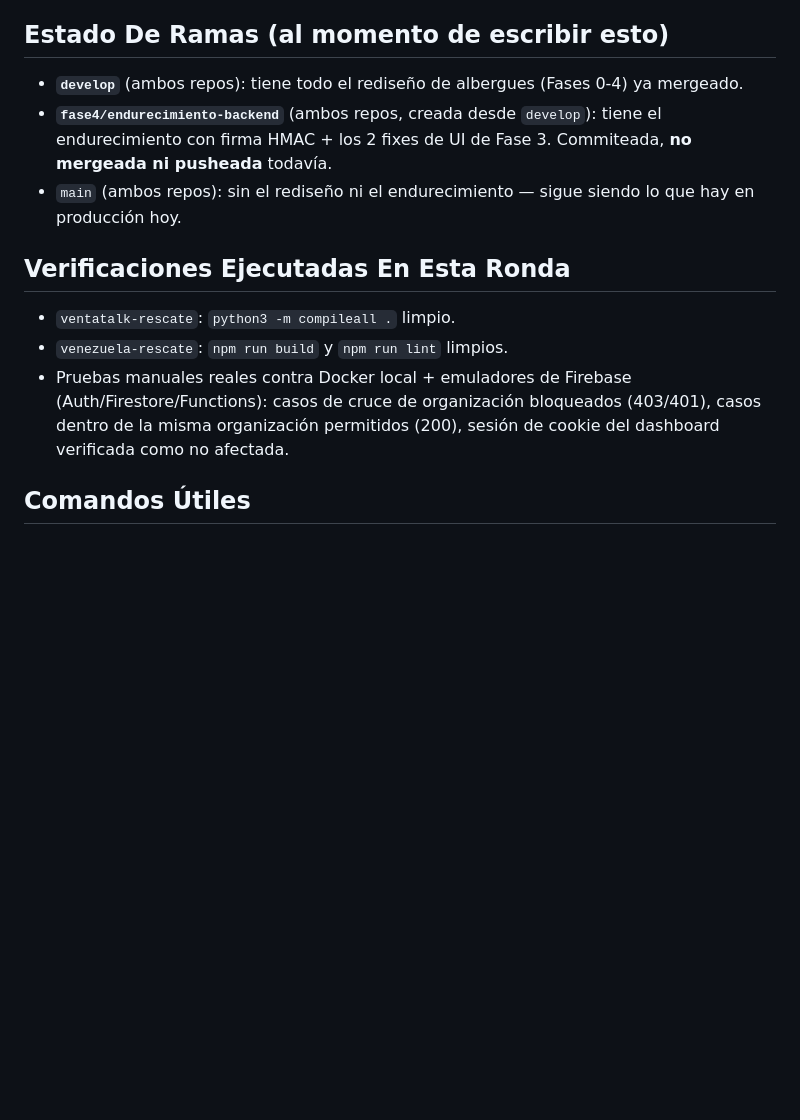
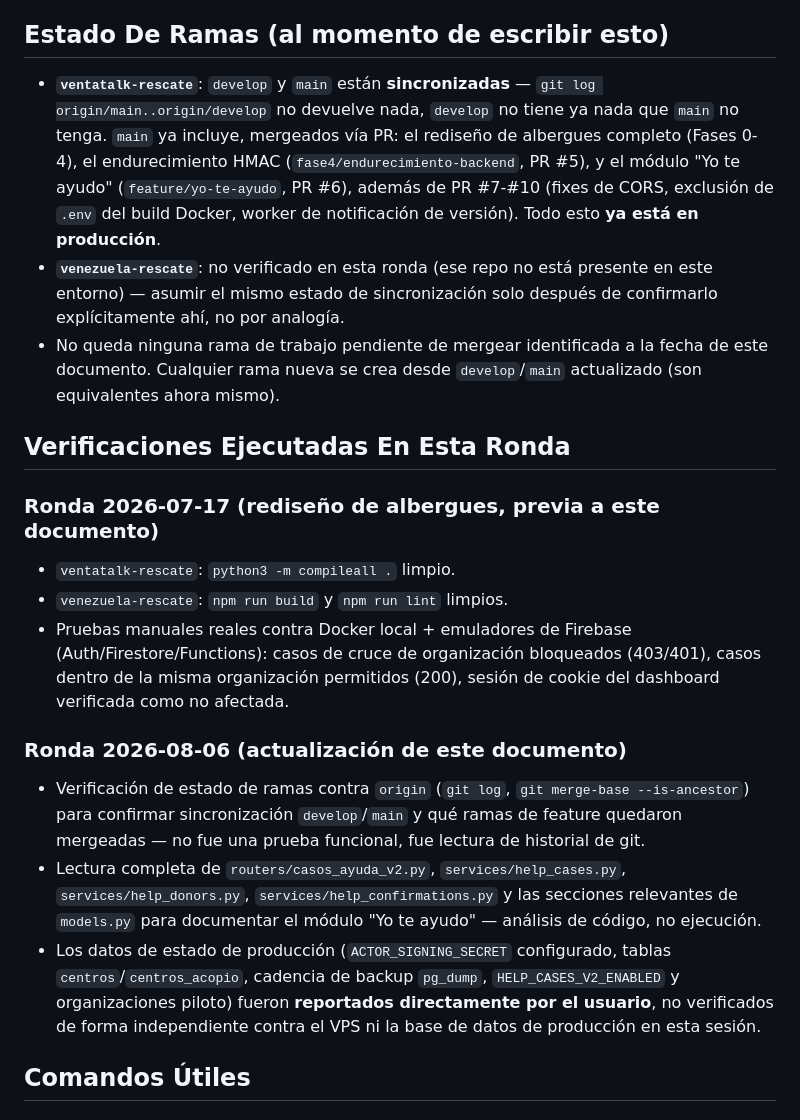
Before and after one commit to Arturado/ventatalk-rescate, a Markdown page: STATE.md, the part around one of its changes. Drawn GitHub-style; blank space fills up the shorter version.

```diff
--- a/STATE.md
+++ b/STATE.md
@@ -92,15 +103,23 @@ Todo el trabajo descrito en `analisis-rediseno-flujo-albergues.md` y `prompt-des
 
 ## Estado De Ramas (al momento de escribir esto)
 
-- **`develop`** (ambos repos): tiene todo el rediseño de albergues (Fases 0-4) ya mergeado.
-- **`fase4/endurecimiento-backend`** (ambos repos, creada desde `develop`): tiene el endurecimiento con firma HMAC + los 2 fixes de UI de Fase 3. Commiteada, **no mergeada ni pusheada** todavía.
-- `main` (ambos repos): sin el rediseño ni el endurecimiento — sigue siendo lo que hay en producción hoy.
+- **`ventatalk-rescate`**: `develop` y `main` están **sincronizadas** — `git log origin/main..origin/develop` no devuelve nada, `develop` no tiene ya nada que `main` no tenga. `main` ya incluye, mergeados vía PR: el rediseño de albergues completo (Fases 0-4), el endurecimiento HMAC (`fase4/endurecimiento-backend`, PR #5), y el módulo "Yo te ayudo" (`feature/yo-te-ayudo`, PR #6), además de PR #7-#10 (fixes de CORS, exclusión de `.env` del build Docker, worker de notificación de versión). Todo esto **ya está en producción**.
+- **`venezuela-rescate`**: no verificado en esta ronda (ese repo no está presente en este entorno) — asumir el mismo estado de sincronización solo después de confirmarlo explícitamente ahí, no por analogía.
+- No queda ninguna rama de trabajo pendiente de mergear identificada a la fecha de este documento. Cualquier rama nueva se crea desde `develop`/`main` actualizado (son equivalentes ahora mismo).
 
 ## Verificaciones Ejecutadas En Esta Ronda
+
+### Ronda 2026-07-17 (rediseño de albergues, previa a este documento)
 
 - `ventatalk-rescate`: `python3 -m compileall .` limpio.
 - `venezuela-rescate`: `npm run build` y `npm run lint` limpios.
 - Pruebas manuales reales contra Docker local + emuladores de Firebase (Auth/Firestore/Functions): casos de cruce de organización bloqueados (403/401), casos dentro de la misma organización permitidos (200), sesión de cookie del dashboard verificada como no afectada.
+
+### Ronda 2026-08-06 (actualización de este documento)
+
+- Verificación de estado de ramas contra `origin` (`git log`, `git merge-base --is-ancestor`) para confirmar sincronización `develop`/`main` y qué ramas de feature quedaron mergeadas — no fue una prueba funcional, fue lectura de historial de git.
+- Lectura completa de `routers/casos_ayuda_v2.py`, `services/help_cases.py`, `services/help_donors.py`, `services/help_confirmations.py` y las secciones relevantes de `models.py` para documentar el módulo "Yo te ayudo" — análisis de código, no ejecución.
+- Los datos de estado de producción (`ACTOR_SIGNING_SECRET` configurado, tablas `centros`/`centros_acopio`, cadencia de backup `pg_dump`, `HELP_CASES_V2_ENABLED` y organizaciones piloto) fueron **reportados directamente por el usuario**, no verificados de forma independiente contra el VPS ni la base de datos de producción en esta sesión.
 
 ## Comandos Útiles
 
```
Also changed, not shown: other parts of STATE.md (+28 -15 lines), AGENTS.md (+6 -6 lines).
